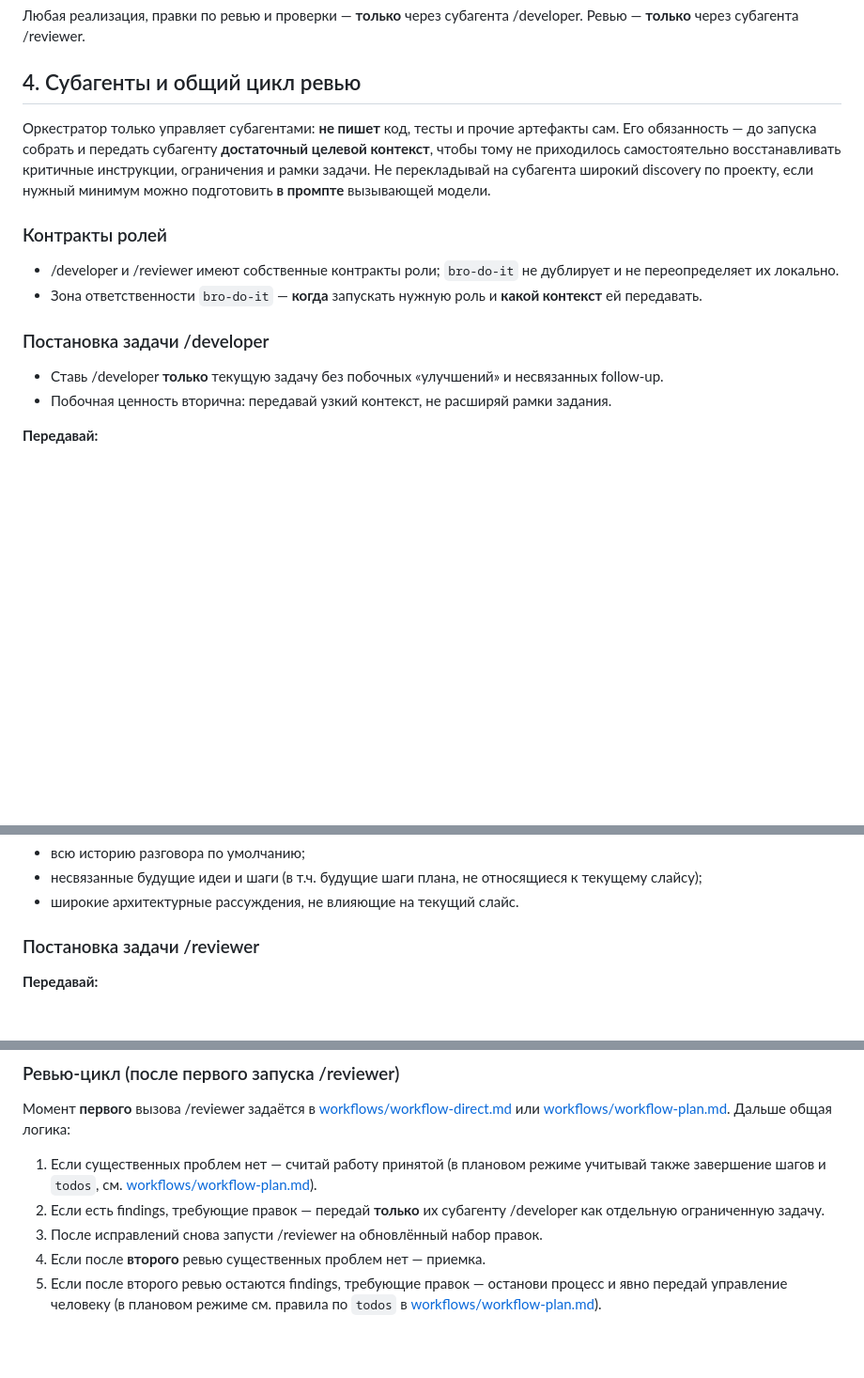
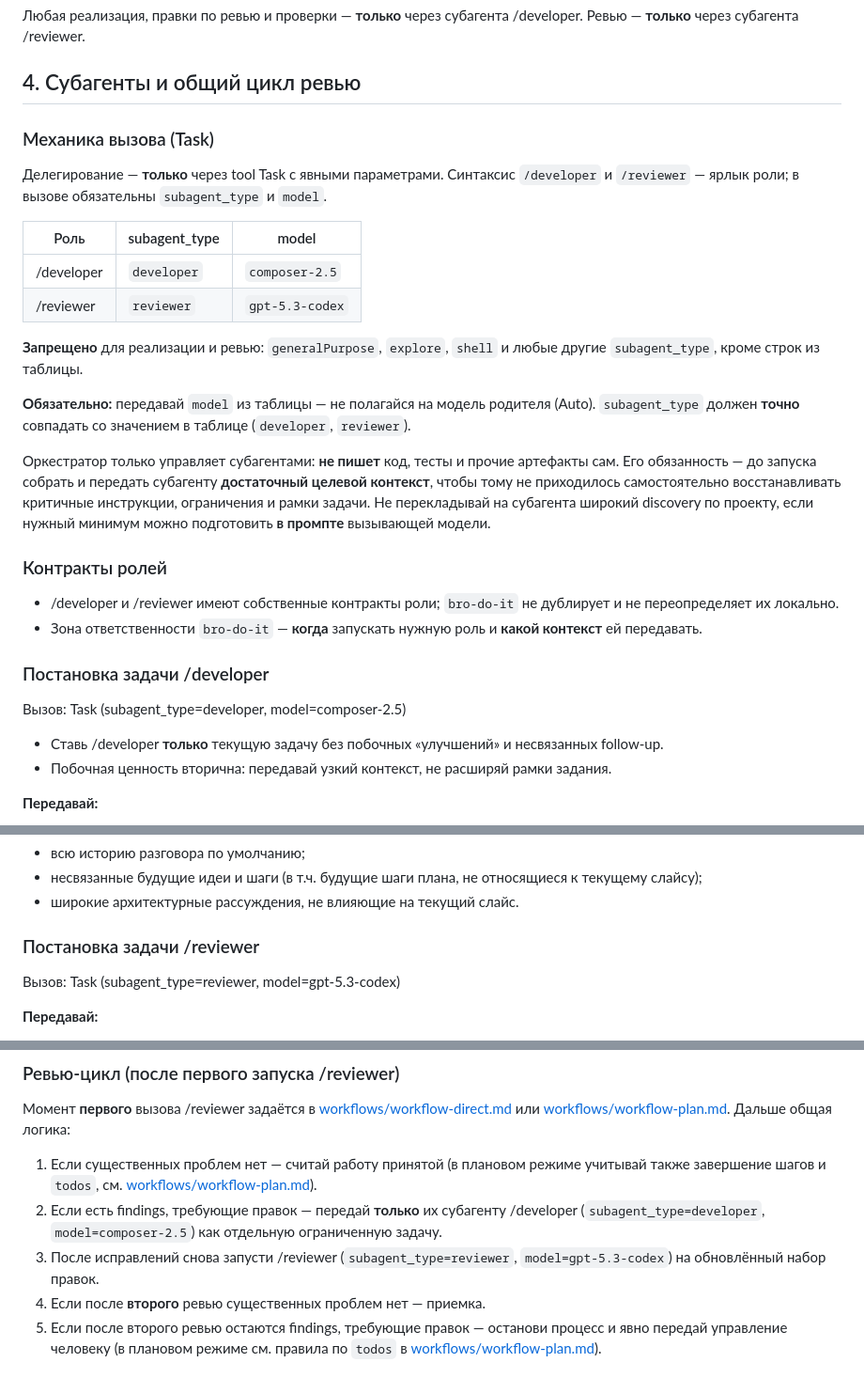
Before and after one commit to irpsv/ai-bro, a Markdown page: skills/bro-do-it/SKILL.md, 3 parts joined by grey strips. Shown at 94% size. Rendered like a GitHub page; blank space fills up the shorter version.

Commit message:
Document explicit Task subagent_type and model in bro-do-it.
Orchestrators must call developer and reviewer with fixed slugs instead of inheriting Auto or using generalPurpose.

Co-authored-by: Cursor <cursoragent@cursor.com>

```diff
--- a/skills/bro-do-it/SKILL.md
+++ b/skills/bro-do-it/SKILL.md
@@ -38,6 +38,19 @@ description: Оркестрирует реализацию через субаг
 
 ## 4. Субагенты и общий цикл ревью
 
+### Механика вызова (Task)
+
+Делегирование — **только** через tool Task с явными параметрами. Синтаксис `/developer` и `/reviewer` — ярлык роли; в вызове обязательны `subagent_type` и `model`.
+
+| Роль | subagent_type | model |
+|------|---------------|-------|
+| /developer | `developer` | `composer-2.5` |
+| /reviewer | `reviewer` | `gpt-5.3-codex` |
+
+**Запрещено** для реализации и ревью: `generalPurpose`, `explore`, `shell` и любые другие `subagent_type`, кроме строк из таблицы.
+
+**Обязательно:** передавай `model` из таблицы — не полагайся на модель родителя (Auto). `subagent_type` должен **точно** совпадать со значением в таблице (`developer`, `reviewer`).
+
 Оркестратор только управляет субагентами: **не пишет** код, тесты и прочие артефакты сам. Его обязанность — до запуска собрать и передать субагенту **достаточный целевой контекст**, чтобы тому не приходилось самостоятельно восстанавливать критичные инструкции, ограничения и рамки задачи. Не перекладывай на субагента широкий discovery по проекту, если нужный минимум можно подготовить **в промпте** вызывающей модели.
 
 ### Контракты ролей
@@ -46,6 +59,8 @@ description: Оркестрирует реализацию через субаг
 - Зона ответственности `bro-do-it` — **когда** запускать нужную роль и **какой контекст** ей передавать.
 
 ### Постановка задачи /developer
+
+Вызов: Task (subagent_type=developer, model=composer-2.5)
 
 - Ставь /developer **только** текущую задачу без побочных «улучшений» и несвязанных follow-up.
 - Побочная ценность вторична: передавай узкий контекст, не расширяй рамки задания.
@@ -65,6 +80,8 @@ description: Оркестрирует реализацию через субаг
 
 ### Постановка задачи /reviewer
 
+Вызов: Task (subagent_type=reviewer, model=gpt-5.3-codex)
+
 **Передавай:**
 - текущую задачу;
 - важные ограничения и критерии приемки для проверки соответствия задаче;
@@ -81,8 +98,8 @@ description: Оркестрирует реализацию через субаг
 Момент **первого** вызова /reviewer задаётся в [workflows/workflow-direct.md](workflows/workflow-direct.md) или [workflows/workflow-plan.md](workflows/workflow-plan.md). Дальше общая логика:
 
 1. Если существенных проблем нет — считай работу принятой (в плановом режиме учитывай также завершение шагов и `todos`, см. [workflows/workflow-plan.md](workflows/workflow-plan.md)).
-2. Если есть findings, требующие правок — передай **только** их субагенту /developer как отдельную ограниченную задачу.
-3. После исправлений снова запусти /reviewer на обновлённый набор правок.
+2. Если есть findings, требующие правок — передай **только** их субагенту /developer (`subagent_type=developer`, `model=composer-2.5`) как отдельную ограниченную задачу.
+3. После исправлений снова запусти /reviewer (`subagent_type=reviewer`, `model=gpt-5.3-codex`) на обновлённый набор правок.
 4. Если после **второго** ревью существенных проблем нет — приемка.
 5. Если после второго ревью остаются findings, требующие правок — останови процесс и явно передай управление человеку (в плановом режиме см. правила по `todos` в [workflows/workflow-plan.md](workflows/workflow-plan.md)).
 
```
Also changed, not shown: 2 other files.
